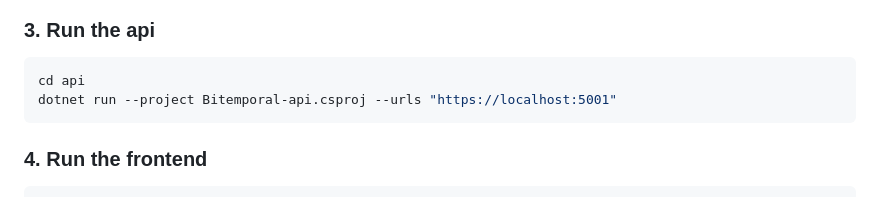
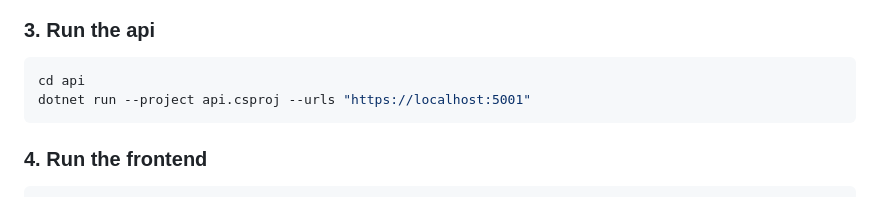
Before and after one commit to brittonp/Bitemporal, a Markdown page: README.md, the part around the change. Drawn GitHub-style.

Commit message:
Modified README.md to use new ,net api project name of api.csproj

````diff
--- a/README.md
+++ b/README.md
@@ -163,7 +163,7 @@ sqlcmd -S localhost -E -i create.sql
 
 ```powershell
 cd api
-dotnet run --project Bitemporal-api.csproj --urls "https://localhost:5001"
+dotnet run --project api.csproj --urls "https://localhost:5001"
 ```
 
 ### 4. Run the frontend
````
